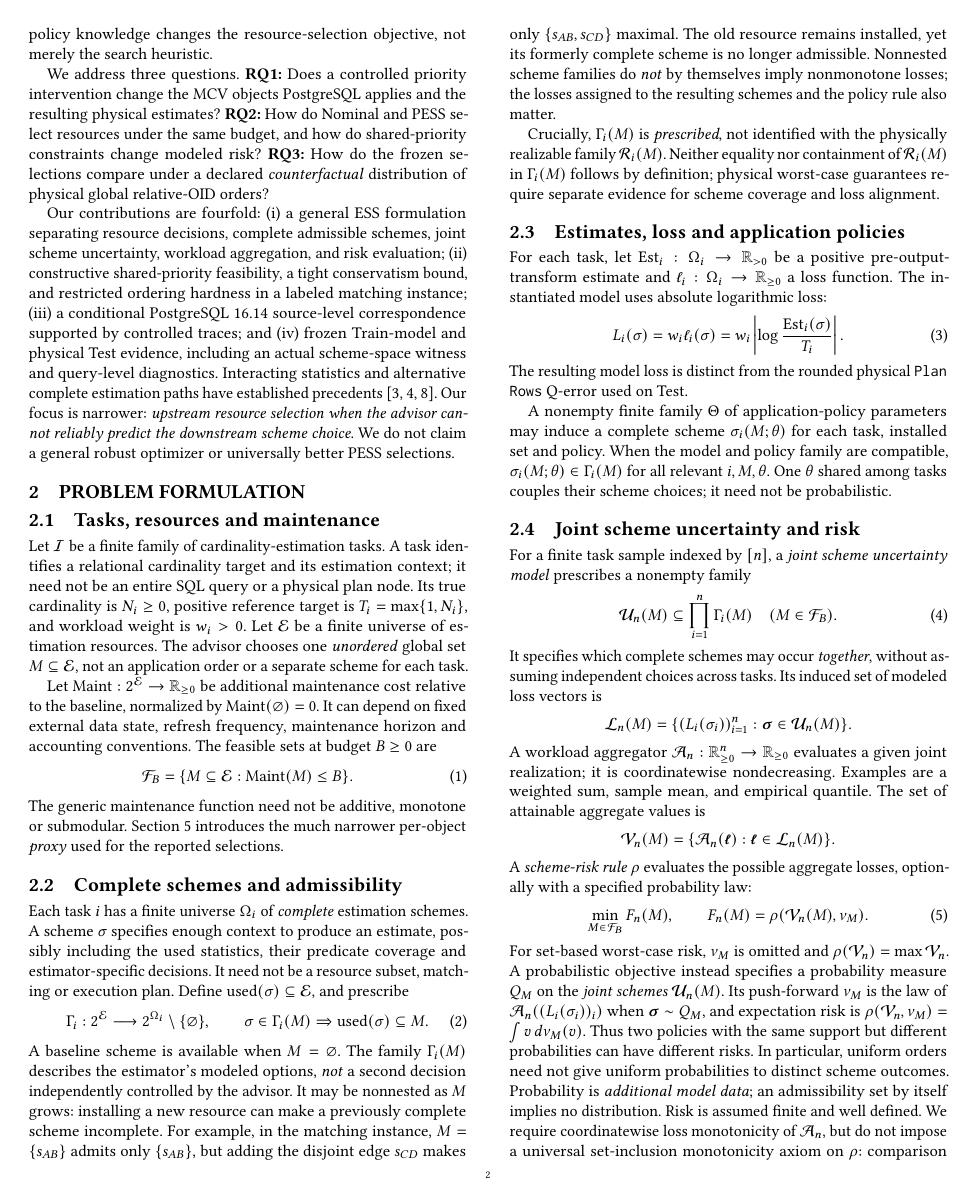
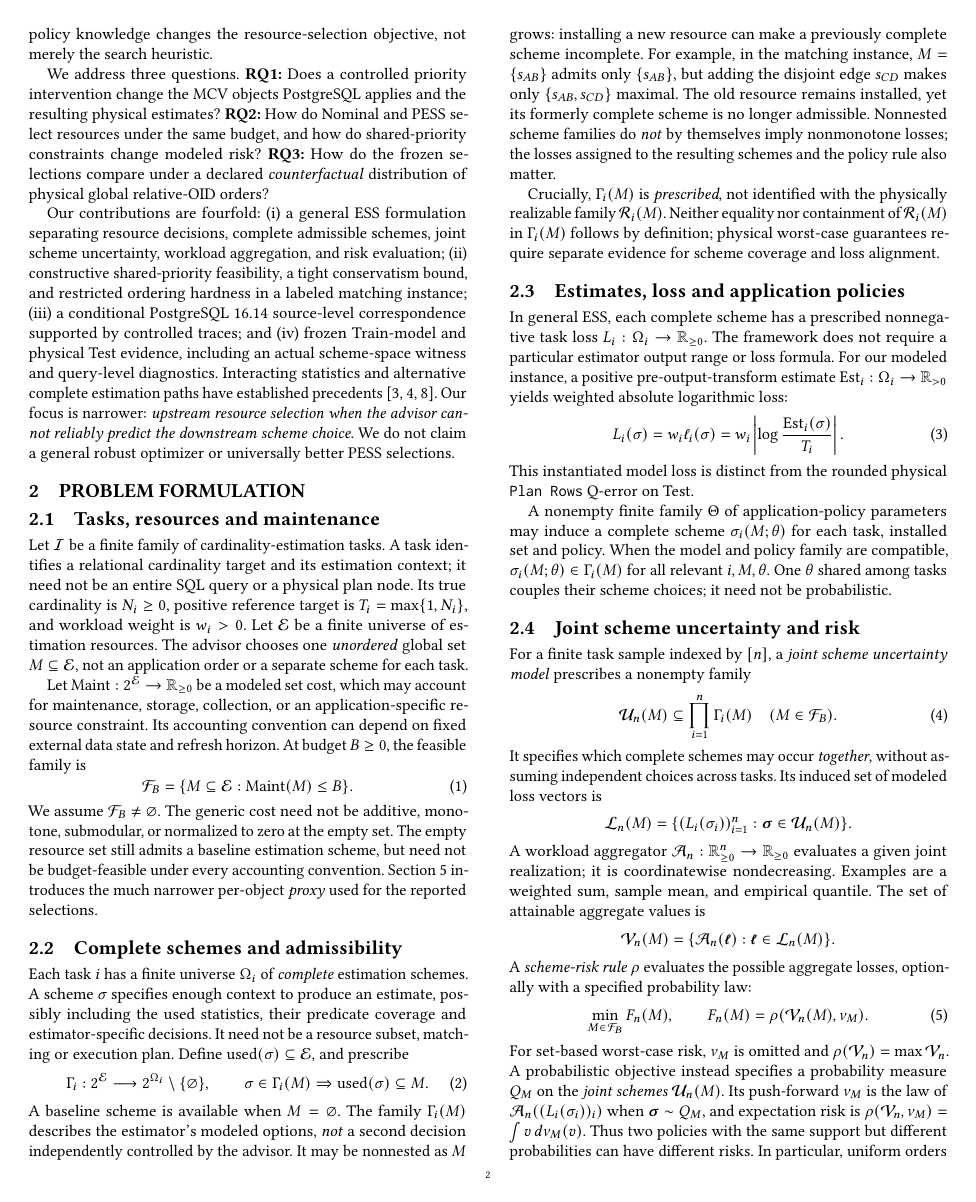
Before and after one commit to 1951123/ess-research, a LaTeX paper (paper/main.tex): page 2 of 12. Compiled offline with pdfLaTeX.

Commit message:
paper: align generic feasible costs and loss domain with ESS formulation

```diff
--- a/paper/main.tex
+++ b/paper/main.tex
@@ -180,17 +180,22 @@ Let \(\E\) be a finite universe of estimation resources. The advisor
 chooses one \emph{unordered} global set \(M\subseteq\E\), not an
 application order or a separate scheme for each task.
 
-Let \(\Maint:2^\E\to\mathbb R_{\geq0}\) be additional
-maintenance cost relative to the baseline, normalized by
-\(\Maint(\varnothing)=0\). It can depend on fixed external data state,
-refresh frequency, maintenance horizon and accounting conventions.
-The feasible sets at budget \(B\geq0\) are
+Let \(\Maint:2^\E\to\mathbb R_{\geq0}\) be a
+modeled set cost, which may account for maintenance,
+storage, collection, or an application-specific resource
+constraint. Its accounting convention can depend on fixed
+external data state and refresh horizon. At budget
+\(B\geq0\), the feasible family is
 \begin{equation}
 \label{eq:feasible}
 \mathcal F_B=\{M\subseteq\E:\Maint(M)\leq B\}.
 \end{equation}
-The generic maintenance function need not be additive, monotone or
-submodular. Section~\ref{sec:protocol} introduces the much narrower
+We assume \(\mathcal F_B\ne\varnothing\).
+The generic cost need not be additive, monotone,
+submodular, or normalized to zero at the empty set.
+The empty resource set still admits a baseline estimation
+scheme, but need not be budget-feasible under every
+accounting convention. Section~\ref{sec:protocol} introduces the much narrower
 per-object \emph{proxy} used for the reported selections.
 
 \subsection{Complete schemes and admissibility}
@@ -229,17 +234,20 @@ physical worst-case guarantees require separate evidence
 for scheme coverage and loss alignment.
 
 \subsection{Estimates, loss and application policies}
-For each task, let \(\operatorname{Est}_i:\Omega_i\to
-\mathbb R_{>0}\) be a positive pre-output-transform estimate and
-\(\ell_i:\Omega_i\to\mathbb R_{\geq0}\) a loss function.
-The instantiated model uses absolute logarithmic loss:
+In general ESS, each complete scheme has a prescribed
+nonnegative task loss \(L_i:\Omega_i\to\mathbb R_{\geq0}\).
+The framework does not require a particular estimator
+output range or loss formula. For our modeled instance,
+a positive pre-output-transform estimate
+\(\operatorname{Est}_i:\Omega_i\to\mathbb R_{>0}\)
+yields weighted absolute logarithmic loss:
 \begin{equation}
 \label{eq:loss}
 L_i(\sigma)=w_i\ell_i(\sigma)
 =w_i\left|\log\frac{\operatorname{Est}_i(\sigma)}{T_i}\right|.
 \end{equation}
-The resulting model loss is distinct from the rounded physical
-\texttt{Plan Rows} Q-error used on Test.
+This instantiated model loss is distinct from the
+rounded physical \texttt{Plan Rows} Q-error on Test.
 
 A nonempty finite family \(\Theta\) of application-policy parameters
 may induce a complete scheme \(\sigma_i(M;\theta)\) for each task,
```
